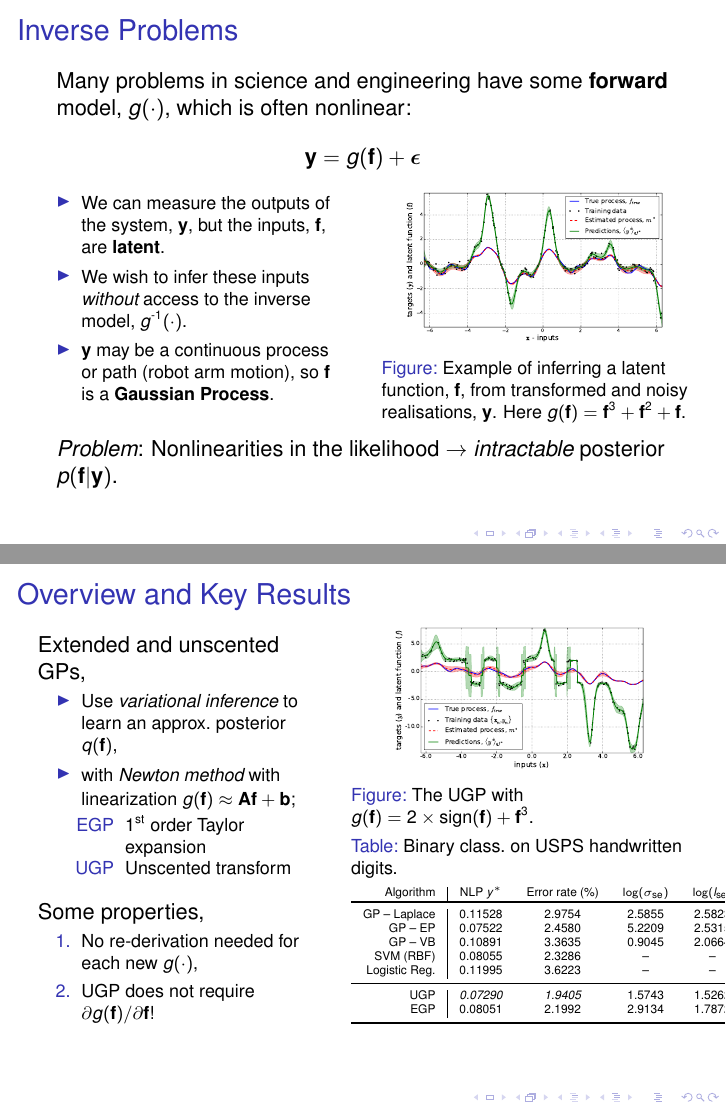
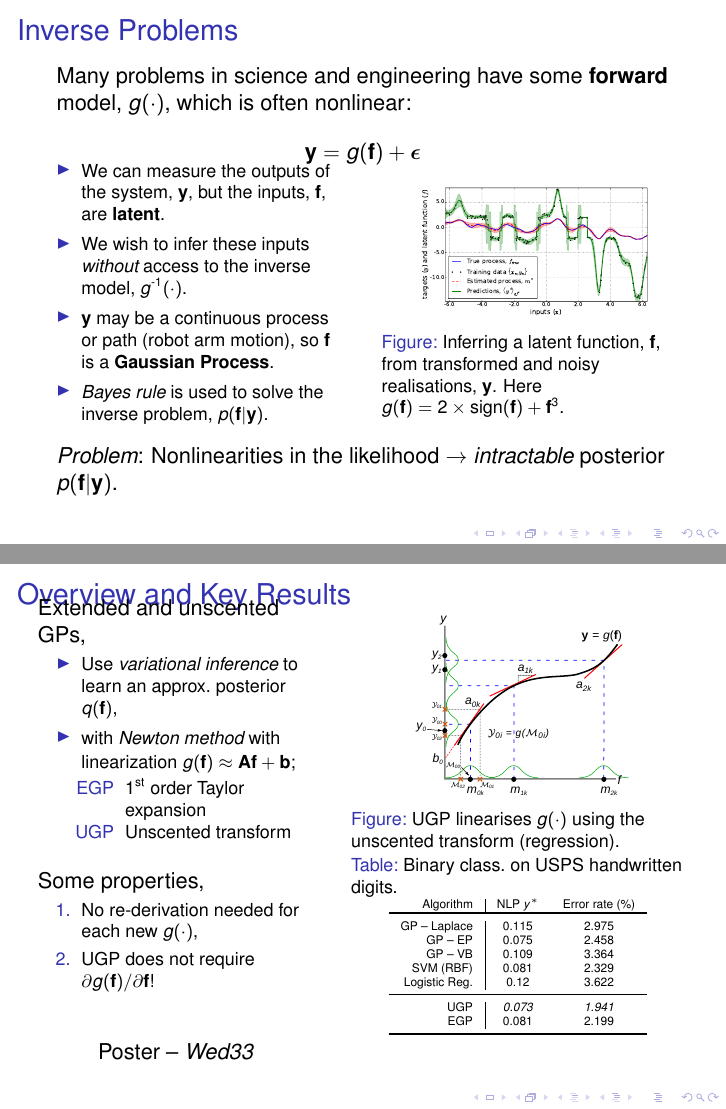
Before and after one commit to dsteinberg/nips2014poster, LaTeX slides (nips2014spot.tex): pages 2 and 3 of 3, joined at a grey line. Compiled offline with pdfLaTeX; a LaTeX package or settings file that is missing is left out.

Commit message:
Edwin's suggestions

```diff
--- a/nips2014spot.tex
+++ b/nips2014spot.tex
@@ -26,8 +26,9 @@
 \documentclass{beamer}
 %\usetheme{NICTA}
 %\usetheme[pagenum=false]{NICTA}
-
-\usetheme[sidebar=false]{NICTA}
+\usetheme[sidebar=false, pagenum=false]{NICTA}
+%\usetheme{Pittsburgh}
+%\usecolortheme{seahorse}
 
 \usepackage[australian]{babel}
 \usepackage{times}
@@ -92,6 +93,8 @@ model, $\nonlin{\cdot}$, which is often nonlinear:
         model, $\nonlininv{\cdot}$.
     \item $\obs$ may be a continuous process or path (robot arm motion),
         so $\lstate$ is a \textbf{Gaussian Process}.
+    \item \emph{Bayes rule} is used to solve the inverse problem,
+        $\probC{\lstate}{\obs}$.
 \end{itemize}
 
 \end{column}
@@ -99,14 +102,21 @@ model, $\nonlin{\cdot}$, which is often nonlinear:
 \begin{column}{0.5\linewidth}
 
 \begin{figure}
-    \includegraphics[width=0.85\linewidth]{fig/polydemo}
-    \caption{Example of inferring a latent function, $\lstate$, from
-        transformed and noisy realisations, $\obs$. Here $\nonlin{\lstate} =
-        \lstate^3 + \lstate^2 + \lstate$.}
+    \includegraphics[width=0.75\linewidth]{fig/signdemo}
+
+    \caption{Inferring a latent function, $\lstate$, from transformed and noisy
+        realisations, $\obs$. Here $\nonlin{\lstate} =
+        2\times\text{sign}\!\brac{\lstate} + \lstate^3$.}
+
+    %\caption{The UGP with $\nonlin{\lstate} =
+        %2\times\text{sign}\!\brac{\lstate} + \lstate^3$.}
+
 \end{figure}
 
 \end{column}
 \end{columns}
+
+\vspace{2mm}
 
 \emph{Problem}: Nonlinearities in the likelihood $\rightarrow$
 \emph{intractable} posterior $\probC{\lstate}{\obs}$.
@@ -122,7 +132,7 @@ model, $\nonlin{\cdot}$, which is often nonlinear:
     \frametitle{Overview and Key Results}
 
 
-\vspace{-7mm}
+\vspace{-8mm}
 \begin{columns}
 
 \begin{column}{0.45\linewidth}
@@ -149,39 +159,41 @@ Some properties,
     \item UGP does not require $\partial\nonlin{\lstate}\!/\partial{\lstate}$!
 \end{enumerate}
 
+\begin{block}{}
+    \centering
+    Poster -- \emph{Wed33}
+\end{block}
+
 \end{column}
 
 \begin{column}{0.55\linewidth}
 
 \begin{figure}
-    \includegraphics[width=0.75\linewidth]{fig/signdemo}
+    \includegraphics[width=0.65\linewidth]{fig/statlin_gp}
 
-    \caption{The UGP with $\nonlin{\lstate} =
-        2\times\text{sign}\!\brac{\lstate} + \lstate^3$.}
+    \caption{UGP linearises $\nonlin{\cdot}$ using the unscented transform
+        (regression).}
 
 \end{figure}
 
-\vspace{-1cm}
+\vspace{-1.1cm}
 
 \begin{table}[tb]
     \centering
     \caption[]{Binary class.\ on USPS handwritten digits.}
     \tiny
     \vspace{-3mm}
-    \begin{tabular}{r| c c c c}
-    Algorithm & NLP $\obss\test$ & Error rate (\%)
-        & $\log\!\brac{\sigma_\text{se}}$ & $\log\!\brac{l_\text{se}}$ \\
+    \begin{tabular}{r| c c}
+    Algorithm & NLP $\obss\test$ & Error rate (\%) \\
     \toprule
-    GP -- Laplace & 0.11528 & 2.9754 & 2.5855 & 2.5823 \\
-    GP -- EP & 0.07522 & 2.4580 & 5.2209 & 2.5315 \\
-    GP -- VB & 0.10891 & 3.3635 & 0.9045 & 2.0664 \\
-    SVM (RBF) & 0.08055 & 2.3286 & -- & -- \\
-    Logistic Reg. & 0.11995 & 3.6223 & -- & -- \\
+    GP -- Laplace & 0.115& 2.975 \\
+    GP -- EP & 0.075& 2.458 \\
+    GP -- VB & 0.109 & 3.364 \\
+    SVM (RBF) & 0.081 & 2.329 \\
+    Logistic Reg. & 0.12 & 3.622 \\
     \midrule
-    UGP & \emph{0.07290} & \emph{1.9405} & 1.5743 & 1.5262 \\
-    EGP & 0.08051 & 2.1992 & 2.9134 & 1.7872 \\
-    %UGP & 0.06524 & 2.1992 & 1.5140 & 1.4257 \\
-    %EGP & 0.12946 & 2.0699 & 3.3068 & 1.7480 \\
+    UGP & \emph{0.073} & \emph{1.941} \\
+    EGP & 0.081 & 2.199 \\
     \bottomrule
     \end{tabular}
     \label{tab:class}
```
Also changed, not shown: fig/gp.tex (+11 -4 lines), nips2014lin.tex (+19 -20 lines), nips2014spot.tex (2 more changed lines).
